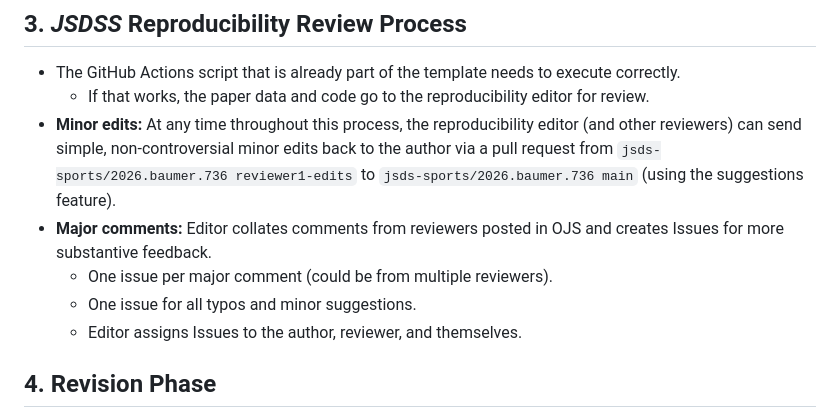
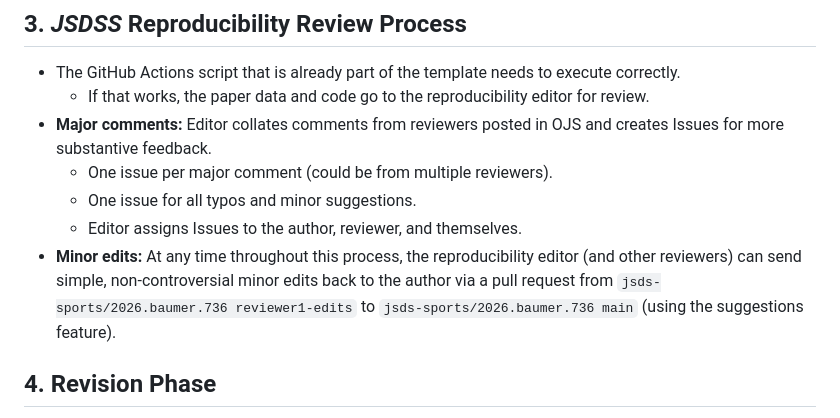
Before and after one commit to jsds-sports/jsdss-manuscript-template, a Markdown page: process.md, the part around the change. Rendered like a GitHub page.

Commit message:
swapped major/minor edits; #7

```diff
--- a/process.md
+++ b/process.md
@@ -32,11 +32,11 @@
 
 - The GitHub Actions script that is already part of the template needs to execute correctly.
     - If that works, the paper data and code go to the reproducibility editor for review.
-- **Minor edits:** At any time throughout this process, the reproducibility editor (and other reviewers) can send simple, non-controversial minor edits back to the author via a pull request from `jsds-sports/2026.baumer.736 reviewer1-edits` to `jsds-sports/2026.baumer.736 main` (using the suggestions feature).
 - **Major comments:** Editor collates comments from reviewers posted in OJS and creates Issues for more substantive feedback.
     - One issue per major comment (could be from multiple reviewers).
     - One issue for all typos and minor suggestions.
     - Editor assigns Issues to the author, reviewer, and themselves.
+- **Minor edits:** At any time throughout this process, the reproducibility editor (and other reviewers) can send simple, non-controversial minor edits back to the author via a pull request from `jsds-sports/2026.baumer.736 reviewer1-edits` to `jsds-sports/2026.baumer.736 main` (using the suggestions feature).
 
 ## 4. Revision Phase
 
```
